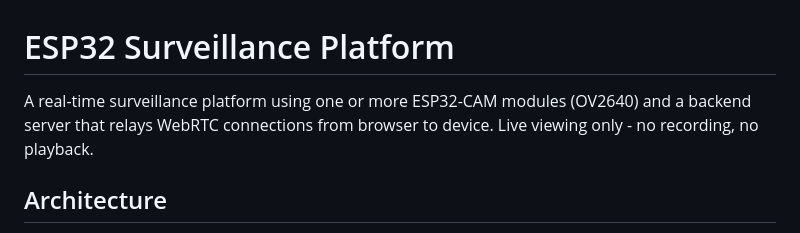
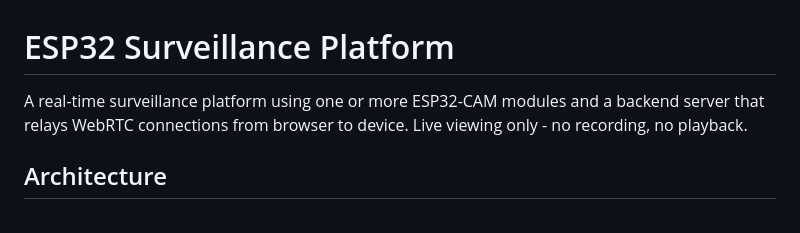
Before and after one commit to AHA1GE/ESP32-Surveillance, a Markdown page: README.md, the part around the change. Rendered like a GitHub page.

```diff
--- a/README.md
+++ b/README.md
@@ -1,7 +1,6 @@
 # ESP32 Surveillance Platform
 
-A real-time surveillance platform using one or more ESP32-CAM modules
-(OV2640) and a backend server that relays WebRTC connections from browser to
+A real-time surveillance platform using one or more ESP32-CAM modules and a backend server that relays WebRTC connections from browser to
 device. Live viewing only - no recording, no playback.
 
 ## Architecture
```
